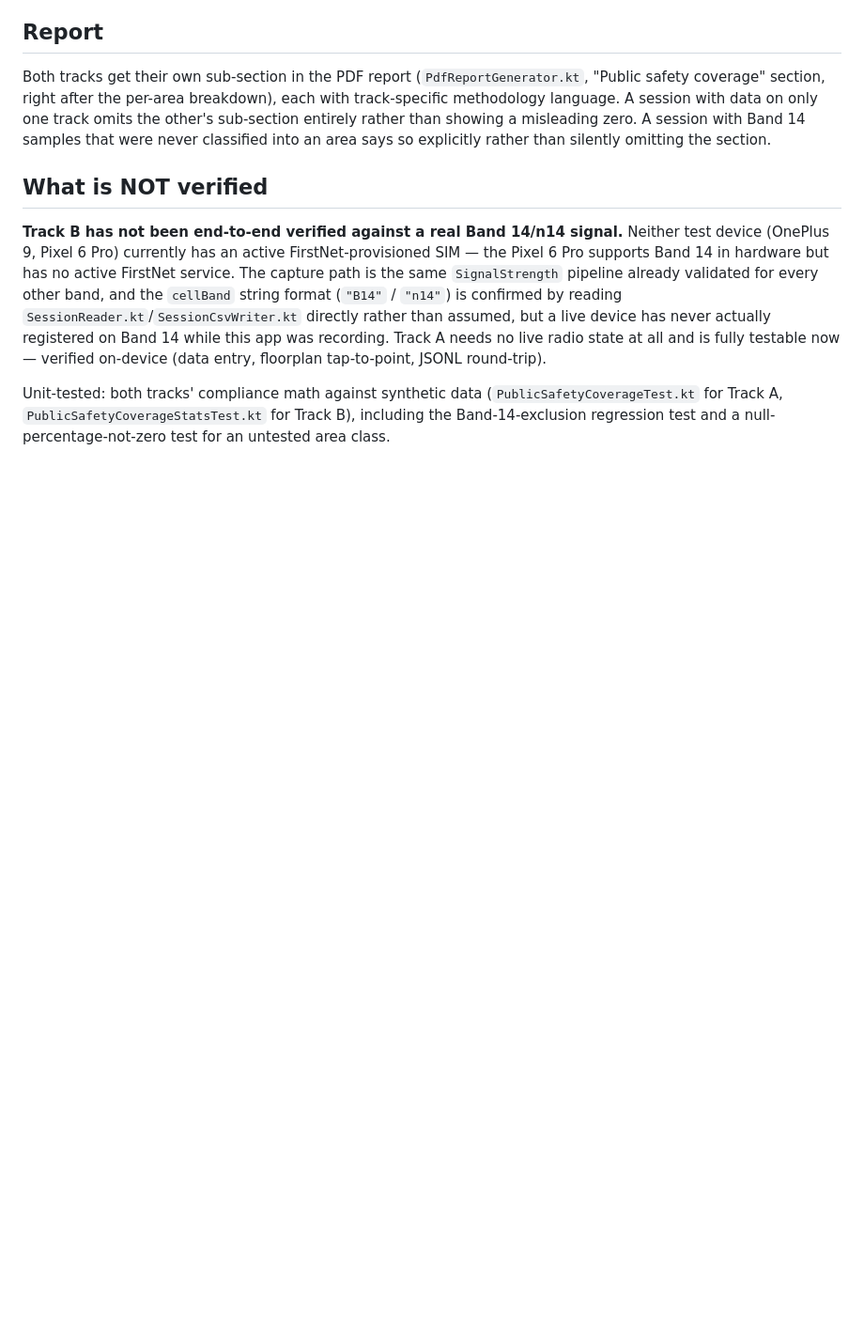
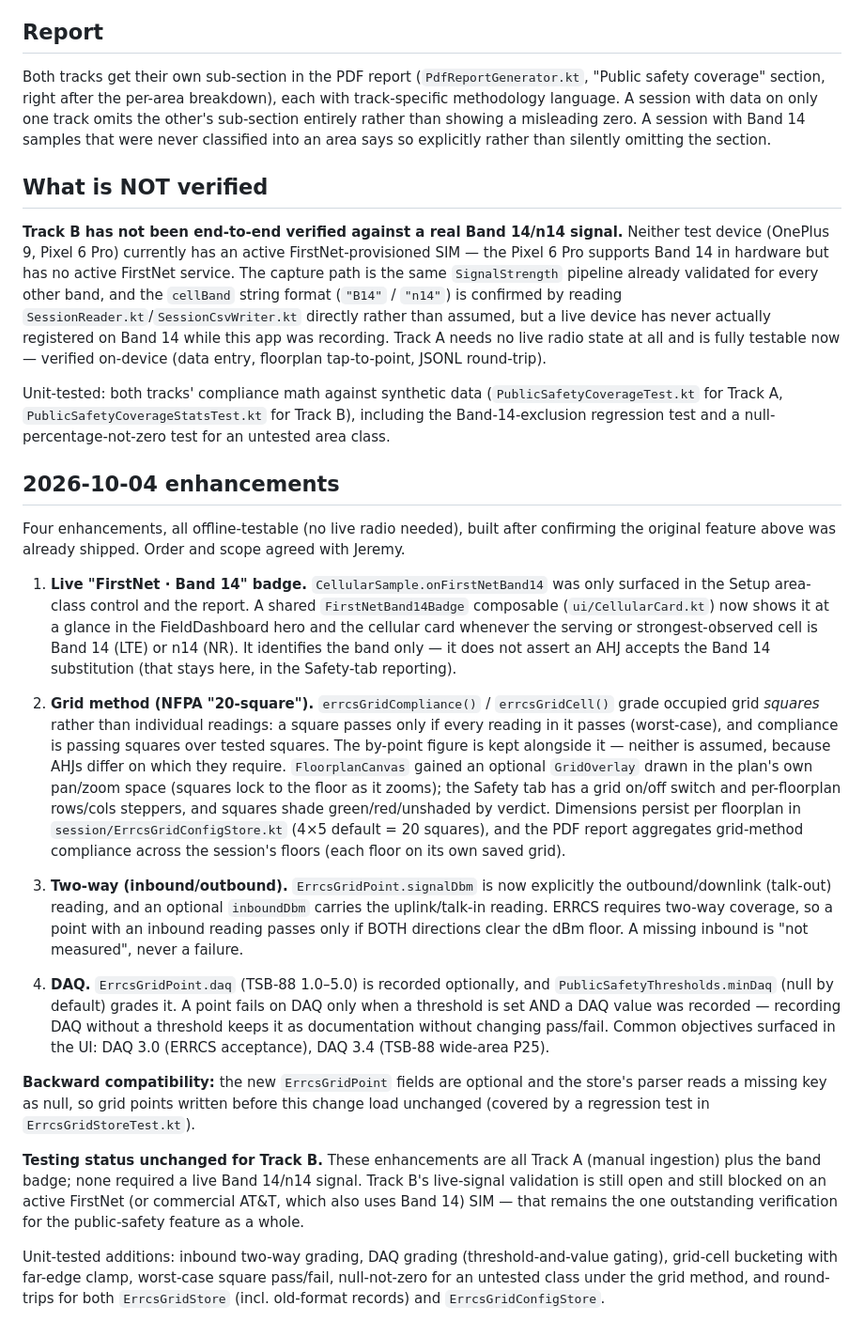
Before and after one commit to jerwilson11-commits/nhn-rf-survey, a Markdown page: docs/public-safety-coverage.md, the part around the change. Shown at 94% size. Rendered like a GitHub page; blank space fills up the shorter version.

Commit message:
docs: record the 2026-10-04 public-safety enhancements (badge, grid, two-way, DAQ)
Co-Authored-By: Claude Opus 4.8 <noreply@anthropic.com>

```diff
--- a/docs/public-safety-coverage.md
+++ b/docs/public-safety-coverage.md
@@ -82,3 +82,50 @@ recording. Track A needs no live radio state at all and is fully testable now
 Unit-tested: both tracks' compliance math against synthetic data (`PublicSafetyCoverageTest.kt` for
 Track A, `PublicSafetyCoverageStatsTest.kt` for Track B), including the Band-14-exclusion
 regression test and a null-percentage-not-zero test for an untested area class.
+
+## 2026-10-04 enhancements
+
+Four enhancements, all offline-testable (no live radio needed), built after confirming the original
+feature above was already shipped. Order and scope agreed with Jeremy.
+
+1. **Live "FirstNet · Band 14" badge.** `CellularSample.onFirstNetBand14` was only surfaced in the
+   Setup area-class control and the report. A shared `FirstNetBand14Badge` composable
+   (`ui/CellularCard.kt`) now shows it at a glance in the FieldDashboard hero and the cellular card
+   whenever the serving or strongest-observed cell is Band 14 (LTE) or n14 (NR). It identifies the
+   band only — it does not assert an AHJ accepts the Band 14 substitution (that stays here, in the
+   Safety-tab reporting).
+
+2. **Grid method (NFPA "20-square").** `errcsGridCompliance()` / `errcsGridCell()` grade occupied
+   grid *squares* rather than individual readings: a square passes only if every reading in it passes
+   (worst-case), and compliance is passing squares over tested squares. The by-point figure is kept
+   alongside it — neither is assumed, because AHJs differ on which they require. `FloorplanCanvas`
+   gained an optional `GridOverlay` drawn in the plan's own pan/zoom space (squares lock to the floor
+   as it zooms); the Safety tab has a grid on/off switch and per-floorplan rows/cols steppers, and
+   squares shade green/red/unshaded by verdict. Dimensions persist per floorplan in
+   `session/ErrcsGridConfigStore.kt` (4×5 default = 20 squares), and the PDF report aggregates
+   grid-method compliance across the session's floors (each floor on its own saved grid).
+
+3. **Two-way (inbound/outbound).** `ErrcsGridPoint.signalDbm` is now explicitly the outbound/downlink
+   (talk-out) reading, and an optional `inboundDbm` carries the uplink/talk-in reading. ERRCS
+   requires two-way coverage, so a point with an inbound reading passes only if BOTH directions clear
+   the dBm floor. A missing inbound is "not measured", never a failure.
+
+4. **DAQ.** `ErrcsGridPoint.daq` (TSB-88 1.0–5.0) is recorded optionally, and
+   `PublicSafetyThresholds.minDaq` (null by default) grades it. A point fails on DAQ only when a
+   threshold is set AND a DAQ value was recorded — recording DAQ without a threshold keeps it as
+   documentation without changing pass/fail. Common objectives surfaced in the UI: DAQ 3.0 (ERRCS
+   acceptance), DAQ 3.4 (TSB-88 wide-area P25).
+
+**Backward compatibility:** the new `ErrcsGridPoint` fields are optional and the store's parser reads
+a missing key as null, so grid points written before this change load unchanged (covered by a
+regression test in `ErrcsGridStoreTest.kt`).
+
+**Testing status unchanged for Track B.** These enhancements are all Track A (manual ingestion) plus
+the band badge; none required a live Band 14/n14 signal. Track B's live-signal validation is still
+open and still blocked on an active FirstNet (or commercial AT&T, which also uses Band 14) SIM —
+that remains the one outstanding verification for the public-safety feature as a whole.
+
+Unit-tested additions: inbound two-way grading, DAQ grading (threshold-and-value gating),
+grid-cell bucketing with far-edge clamp, worst-case square pass/fail, null-not-zero for an untested
+class under the grid method, and round-trips for both `ErrcsGridStore` (incl. old-format records) and
+`ErrcsGridConfigStore`.
```
